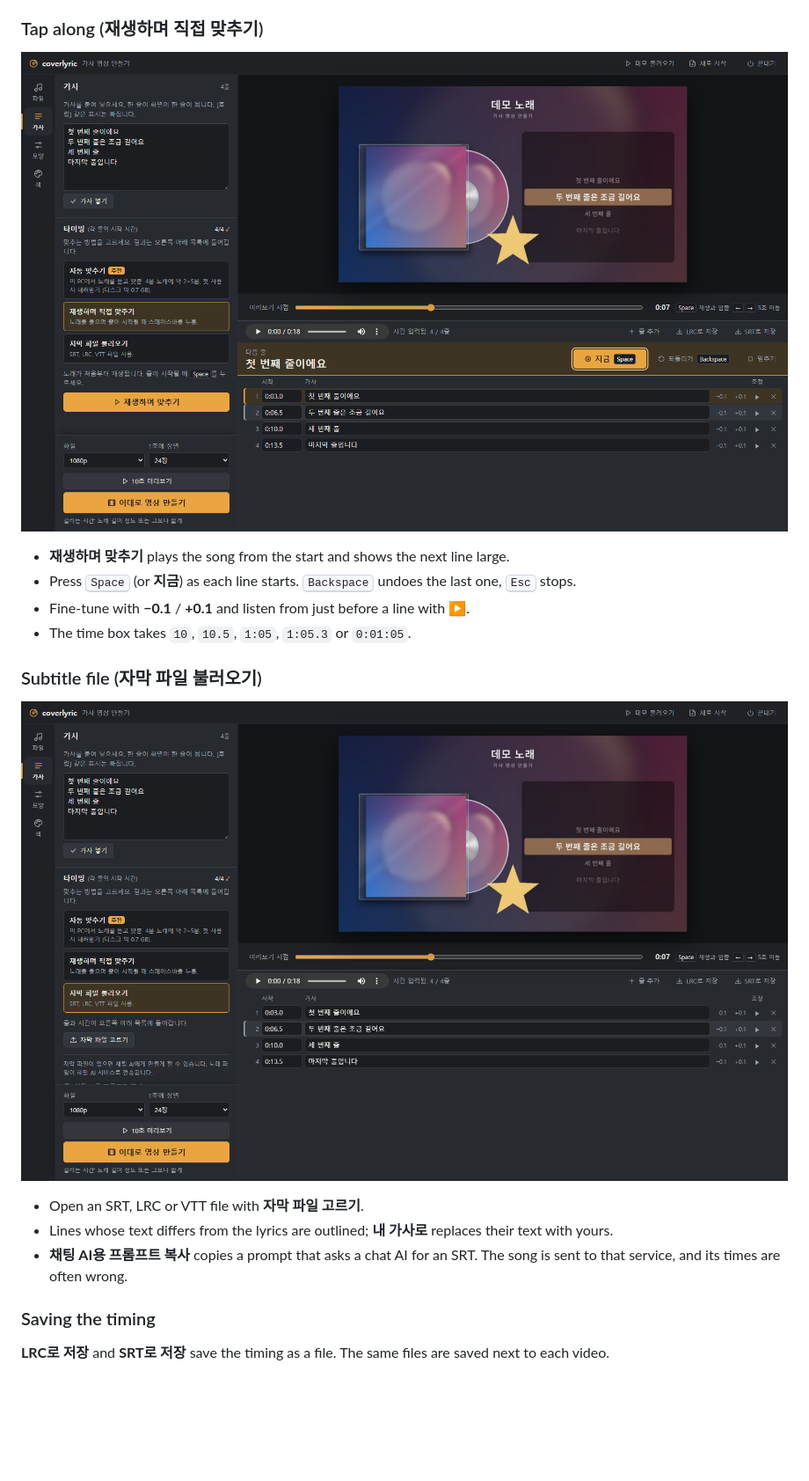
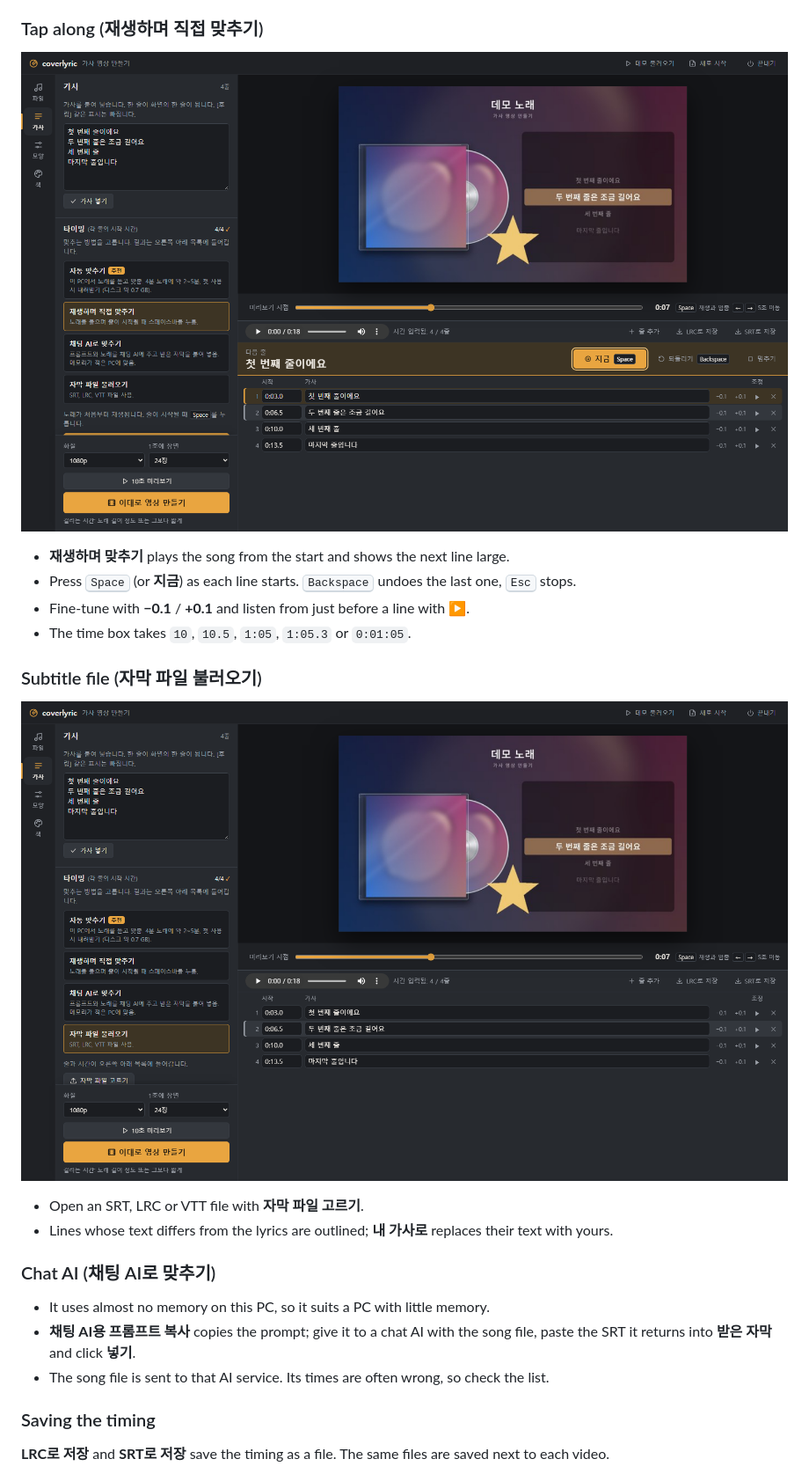
Before and after one commit to NaNIsaac/coverlyric, a Markdown page: docs/guide.en.md, the part around one of its changes. Shown at 88% size. Rendered like a GitHub page; pictures changed too: docs/screenshots/3-file.png, docs/screenshots/3-tap.png; blank space fills up the shorter version.

Commit message:
docs: plain manual tone on the page, launcher and guide; chat-AI timing in the guide

```diff
--- a/docs/guide.en.md
+++ b/docs/guide.en.md
@@ -79,8 +79,13 @@ the preview, where they can be edited.
 
 - Open an SRT, LRC or VTT file with **자막 파일 고르기**.
 - Lines whose text differs from the lyrics are outlined; **내 가사로** replaces their text with yours.
-- **채팅 AI용 프롬프트 복사** copies a prompt that asks a chat AI for an SRT. The song is sent to that
-  service, and its times are often wrong.
+
+### Chat AI (채팅 AI로 맞추기)
+
+- It uses almost no memory on this PC, so it suits a PC with little memory.
+- **채팅 AI용 프롬프트 복사** copies the prompt; give it to a chat AI with the song file, paste the
+  SRT it returns into **받은 자막** and click **넣기**.
+- The song file is sent to that AI service. Its times are often wrong, so check the list.
 
 ### Saving the timing
 
```
Also changed, not shown: other parts of docs/guide.en.md (+2 -2 lines), docs/guide.md (+9 -4 lines), docs/screenshots/2-lyrics.png, docs/screenshots/3-auto.png, 5 other files.
